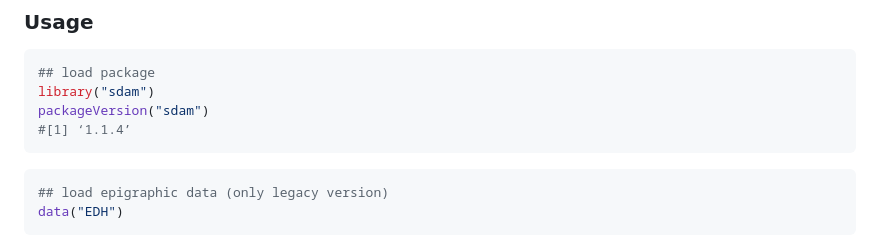
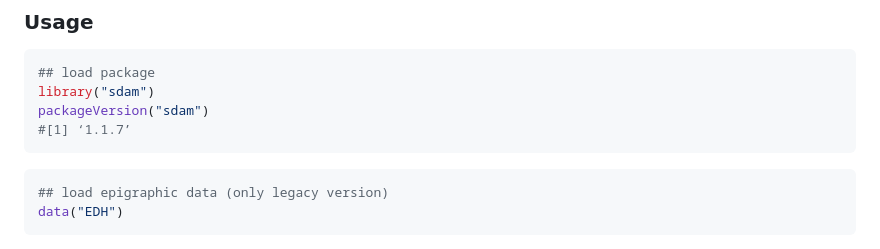
Before and after one commit to mplex/cedhar, a Markdown page: pkg/sdam/README.md, the part around the change. Rendered like a GitHub page.

````diff
--- a/pkg/sdam/README.md
+++ b/pkg/sdam/README.md
@@ -47,7 +47,7 @@ devtools::install_github("sdam-au/sdam")
 ## load package
 library("sdam")
 packageVersion("sdam")
-#[1] ‘1.1.4’
+#[1] ‘1.1.7’
 ```
 
 ```r
````
